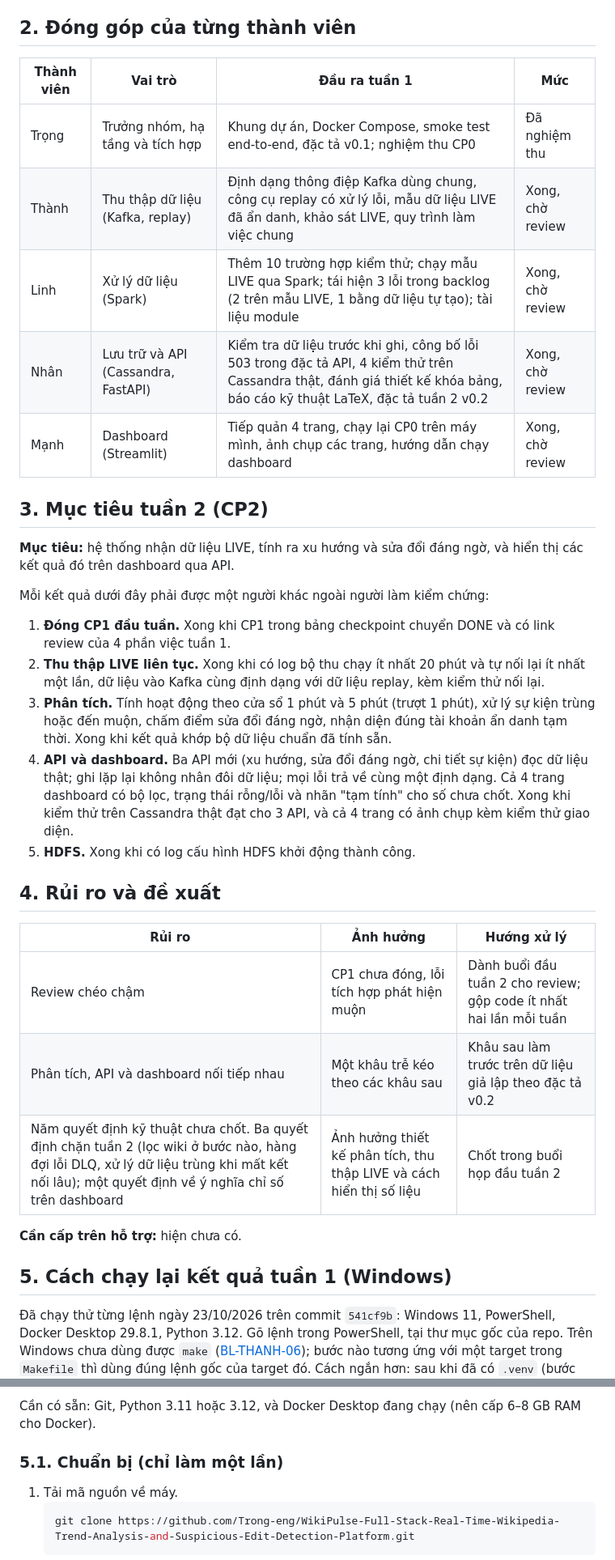
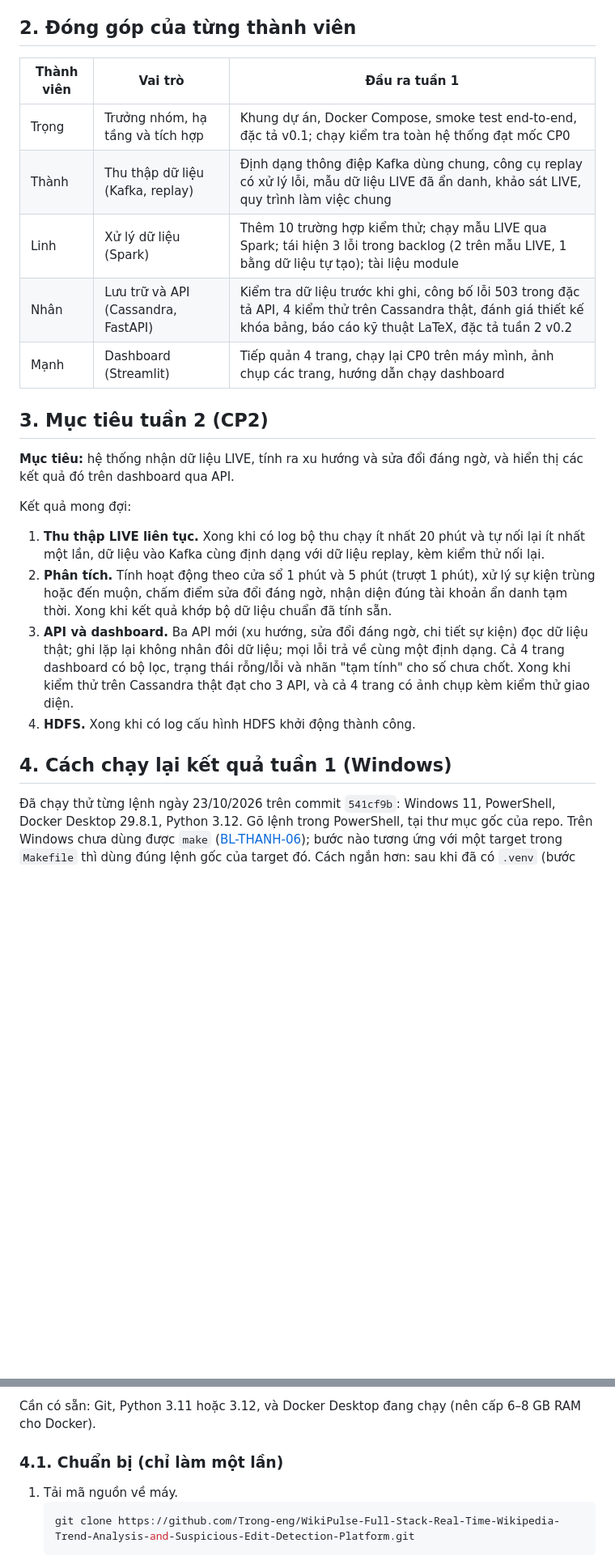
Before and after one commit to Trong-eng/WikiPulse-Full-Stack-Real-Time-Wikipedia-Trend-Analysis-and-Suspicious-Edit-Detection-Platform, a Markdown page: tong-ket-1.md, 2 parts joined by grey strips. Shown at 81% size. Rendered like a GitHub page; blank space fills up the shorter version.

````diff
--- a/tong-ket-1.md
+++ b/tong-ket-1.md
@@ -33,42 +31,31 @@ Toàn bộ kiểm thử đã chạy lại ngày 23/10 trên code đã gộp: 121
 
 ## 2. Đóng góp của từng thành viên
 
-| Thành viên | Vai trò | Đầu ra tuần 1 | Mức |
-|---|---|---|---|
-| Trọng | Trưởng nhóm, hạ tầng và tích hợp | Khung dự án, Docker Compose, smoke test end-to-end, đặc tả v0.1; nghiệm thu CP0 | Đã nghiệm thu |
-| Thành | Thu thập dữ liệu (Kafka, replay) | Định dạng thông điệp Kafka dùng chung, công cụ replay có xử lý lỗi, mẫu dữ liệu LIVE đã ẩn danh, khảo sát LIVE, quy trình làm việc chung | Xong, chờ review |
-| Linh | Xử lý dữ liệu (Spark) | Thêm 10 trường hợp kiểm thử; chạy mẫu LIVE qua Spark; tái hiện 3 lỗi trong backlog (2 trên mẫu LIVE, 1 bằng dữ liệu tự tạo); tài liệu module | Xong, chờ review |
-| Nhân | Lưu trữ và API (Cassandra, FastAPI) | Kiểm tra dữ liệu trước khi ghi, công bố lỗi 503 trong đặc tả API, 4 kiểm thử trên Cassandra thật, đánh giá thiết kế khóa bảng, báo cáo kỹ thuật LaTeX, đặc tả tuần 2 v0.2 | Xong, chờ review |
-| Mạnh | Dashboard (Streamlit) | Tiếp quản 4 trang, chạy lại CP0 trên máy mình, ảnh chụp các trang, hướng dẫn chạy dashboard | Xong, chờ review |
+| Thành viên | Vai trò | Đầu ra tuần 1 |
+|---|---|---|
+| Trọng | Trưởng nhóm, hạ tầng và tích hợp | Khung dự án, Docker Compose, smoke test end-to-end, đặc tả v0.1; chạy kiểm tra toàn hệ thống đạt mốc CP0 |
+| Thành | Thu thập dữ liệu (Kafka, replay) | Định dạng thông điệp Kafka dùng chung, công cụ replay có xử lý lỗi, mẫu dữ liệu LIVE đã ẩn danh, khảo sát LIVE, quy trình làm việc chung |
+| Linh | Xử lý dữ liệu (Spark) | Thêm 10 trường hợp kiểm thử; chạy mẫu LIVE qua Spark; tái hiện 3 lỗi trong backlog (2 trên mẫu LIVE, 1 bằng dữ liệu tự tạo); tài liệu module |
+| Nhân | Lưu trữ và API (Cassandra, FastAPI) | Kiểm tra dữ liệu trước khi ghi, công bố lỗi 503 trong đặc tả API, 4 kiểm thử trên Cassandra thật, đánh giá thiết kế khóa bảng, báo cáo kỹ thuật LaTeX, đặc tả tuần 2 v0.2 |
+| Mạnh | Dashboard (Streamlit) | Tiếp quản 4 trang, chạy lại CP0 trên máy mình, ảnh chụp các trang, hướng dẫn chạy dashboard |
 
 ## 3. Mục tiêu tuần 2 (CP2)
 
 **Mục tiêu:** hệ thống nhận dữ liệu LIVE, tính ra xu hướng và sửa đổi đáng ngờ, và hiển thị các kết quả đó trên dashboard qua API.
 
-Mỗi kết quả dưới đây phải được một người khác ngoài người làm kiểm chứng:
-1. **Đóng CP1 đầu tuần.** Xong khi CP1 trong bảng checkpoint chuyển DONE và có link review của 4 phần việc tuần 1.
-2. **Thu thập LIVE liên tục.** Xong khi có log bộ thu chạy ít nhất 20 phút và tự nối lại ít nhất một lần, dữ liệu vào Kafka cùng định dạng với dữ liệu replay, kèm kiểm thử nối lại.
-3. **Phân tích.** Tính hoạt động theo cửa sổ 1 phút và 5 phút (trượt 1 phút), xử lý sự kiện trùng hoặc đến muộn, chấm điểm sửa đổi đáng ngờ, nhận diện đúng tài khoản ẩn danh tạm thời. Xong khi kết quả khớp bộ dữ liệu chuẩn đã tính sẵn.
-4. **API và dashboard.** Ba API mới (xu hướng, sửa đổi đáng ngờ, chi tiết sự kiện) đọc dữ liệu thật; ghi lặp lại không nhân đôi dữ liệu; mọi lỗi trả về cùng một định dạng. Cả 4 trang dashboard có bộ lọc, trạng thái rỗng/lỗi và nhãn "tạm tính" cho số chưa chốt. Xong khi kiểm thử trên Cassandra thật đạt cho 3 API, và cả 4 trang có ảnh chụp kèm kiểm thử giao diện.
-5. **HDFS.** Xong khi có log cấu hình HDFS khởi động thành công.
+Kết quả mong đợi:
+1. **Thu thập LIVE liên tục.** Xong khi có log bộ thu chạy ít nhất 20 phút và tự nối lại ít nhất một lần, dữ liệu vào Kafka cùng định dạng với dữ liệu replay, kèm kiểm thử nối lại.
+2. **Phân tích.** Tính hoạt động theo cửa sổ 1 phút và 5 phút (trượt 1 phút), xử lý sự kiện trùng hoặc đến muộn, chấm điểm sửa đổi đáng ngờ, nhận diện đúng tài khoản ẩn danh tạm thời. Xong khi kết quả khớp bộ dữ liệu chuẩn đã tính sẵn.
+3. **API và dashboard.** Ba API mới (xu hướng, sửa đổi đáng ngờ, chi tiết sự kiện) đọc dữ liệu thật; ghi lặp lại không nhân đôi dữ liệu; mọi lỗi trả về cùng một định dạng. Cả 4 trang dashboard có bộ lọc, trạng thái rỗng/lỗi và nhãn "tạm tính" cho số chưa chốt. Xong khi kiểm thử trên Cassandra thật đạt cho 3 API, và cả 4 trang có ảnh chụp kèm kiểm thử giao diện.
+4. **HDFS.** Xong khi có log cấu hình HDFS khởi động thành công.
 
-## 4. Rủi ro và đề xuất
-
-| Rủi ro | Ảnh hưởng | Hướng xử lý |
-|---|---|---|
-| Review chéo chậm | CP1 chưa đóng, lỗi tích hợp phát hiện muộn | Dành buổi đầu tuần 2 cho review; gộp code ít nhất hai lần mỗi tuần |
-| Phân tích, API và dashboard nối tiếp nhau | Một khâu trễ kéo theo các khâu sau | Khâu sau làm trước trên dữ liệu giả lập theo đặc tả v0.2 |
-| Năm quyết định kỹ thuật chưa chốt. Ba quyết định chặn tuần 2 (lọc wiki ở bước nào, hàng đợi lỗi DLQ, xử lý dữ liệu trùng khi mất kết nối lâu); một quyết định về ý nghĩa chỉ số trên dashboard | Ảnh hưởng thiết kế phân tích, thu thập LIVE và cách hiển thị số liệu | Chốt trong buổi họp đầu tuần 2 |
-
-**Cần cấp trên hỗ trợ:** hiện chưa có.
-
-## 5. Cách chạy lại kết quả tuần 1 (Windows)
+## 4. Cách chạy lại kết quả tuần 1 (Windows)
 
 Đã chạy thử từng lệnh ngày 23/10/2026 trên commit `541cf9b`: Windows 11, PowerShell, Docker Desktop 29.8.1, Python 3.12. Gõ lệnh trong PowerShell, tại thư mục gốc của repo. Trên Windows chưa dùng được `make` ([BL-THANH-06](docs/backlog.md#trọng)); bước nào tương ứng với một target trong `Makefile` thì dùng đúng lệnh gốc của target đó. Cách ngắn hơn: sau khi đã có `.venv` (bước 4), chạy `powershell -ExecutionPolicy Bypass -File scripts\wikipulse.ps1 <target>` với cùng tên target như `make` (xem danh sách bằng target `help`). Tham số `-ExecutionPolicy Bypass` cần thiết vì Windows mặc định chặn chạy script `.ps1`. Nguồn chuẩn của lệnh chạy là [README.md](README.md); nếu README thay đổi thì làm theo README.
 
 Cần có sẵn: Git, Python 3.11 hoặc 3.12, và Docker Desktop đang chạy (nên cấp 6–8 GB RAM cho Docker).
 
-### 5.1. Chuẩn bị (chỉ làm một lần)
+### 4.1. Chuẩn bị (chỉ làm một lần)
 
 1. Tải mã nguồn về máy.
    ```powershell
````
Also changed, not shown: other parts of tong-ket-1.md (+16 -18 lines), docs/backlog.md (+2 -2 lines), docs/plans/thanh-agents-backlog.md (+1 -0 lines).
